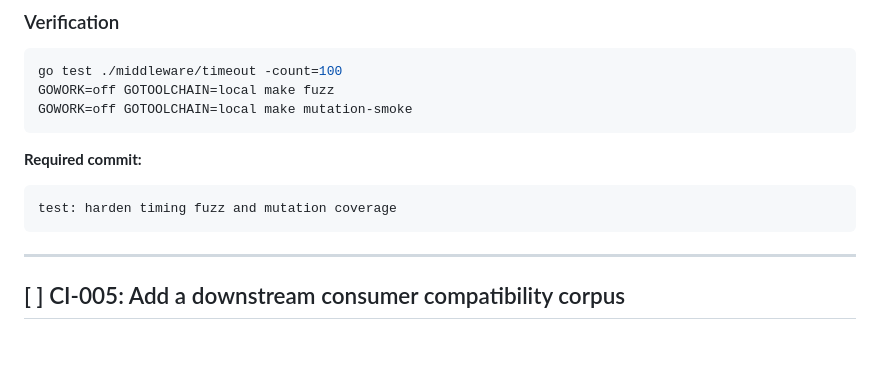
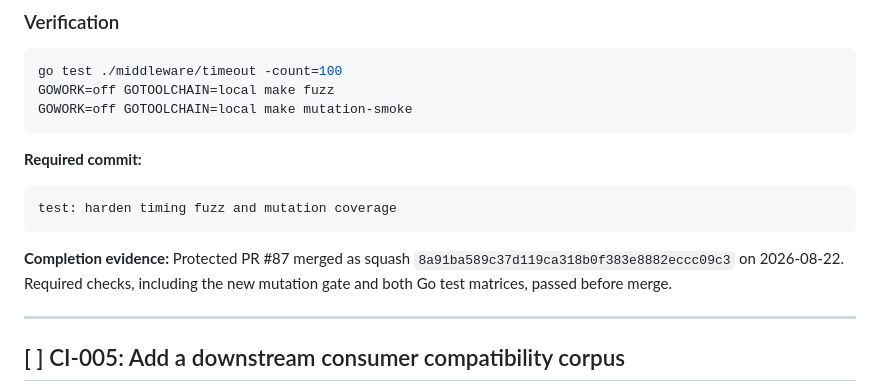
Before and after one commit to aatuh/api-toolkit, a Markdown page: docs/roadmap/production-grade-9x.md, the part around one of its changes. Rendered like a GitHub page; blank space fills up the shorter version.

Commit message:
docs(backlog): reconcile CI-004 merge evidence
Refs: CI-004

````diff
--- a/docs/roadmap/production-grade-9x.md
+++ b/docs/roadmap/production-grade-9x.md
@@ -1486,6 +1486,10 @@ GOWORK=off GOTOOLCHAIN=local make mutation-smoke
 ```text
 test: harden timing fuzz and mutation coverage
 ```
+
+**Completion evidence:** Protected PR #87 merged as squash
+`8a91ba589c37d119ca318b0f383e8882eccc09c3` on 2026-08-22. Required checks,
+including the new mutation gate and both Go test matrices, passed before merge.
 
 ---
 
````
Also changed, not shown: other parts of docs/roadmap/production-grade-9x.md (+1 -1 lines).
